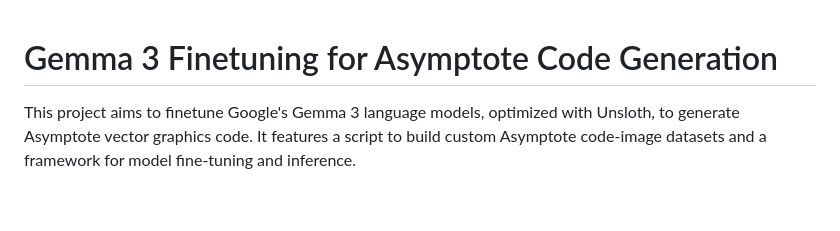
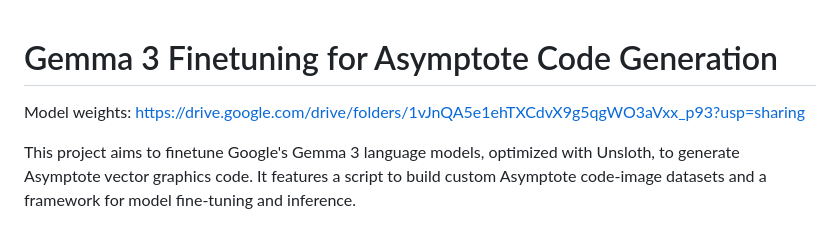
Before and after one commit to sandeepsalwan1/LLMTraining, a Markdown page: README.md, the part around the change. Drawn GitHub-style; blank space fills up the shorter version.

```diff
--- a/README.md
+++ b/README.md
@@ -1,4 +1,6 @@
 # Gemma 3 Finetuning for Asymptote Code Generation
+
+Model weights: https://drive.google.com/drive/folders/1vJnQA5e1ehTXCdvX9g5qgWO3aVxx_p93?usp=sharing
 
 This project aims to finetune Google's Gemma 3 language models, optimized with Unsloth, to generate Asymptote vector graphics code. It features a script to build custom Asymptote code-image datasets and a framework for model fine-tuning and inference.
 
```
